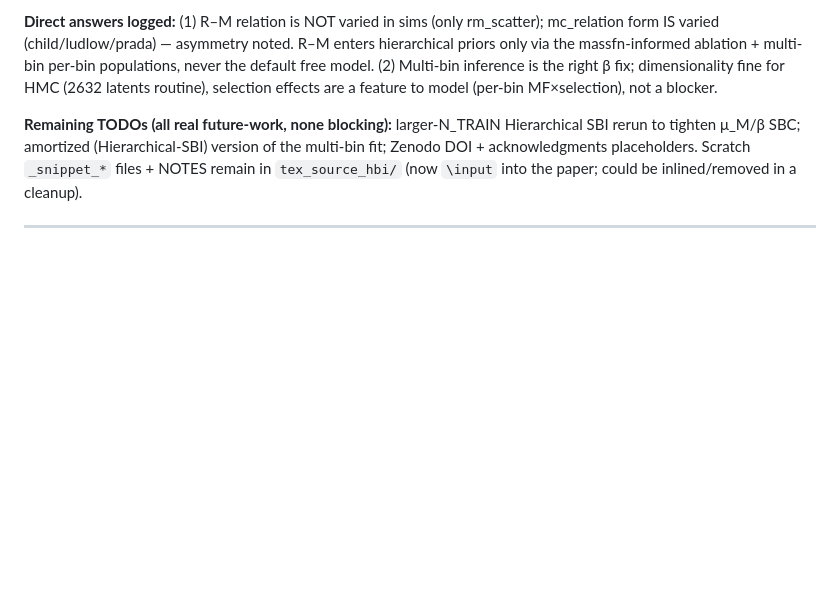
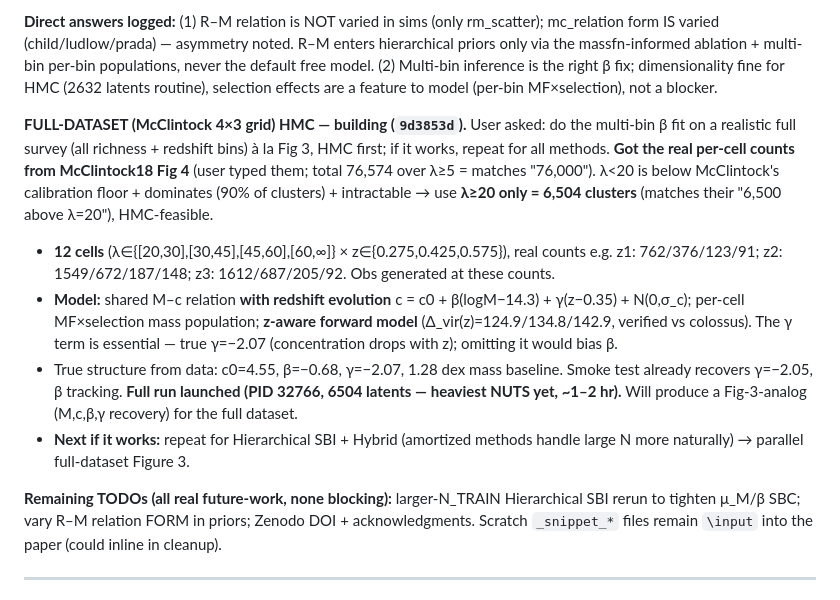
Before and after one commit to LSSTDESC/CL-SBI, a Markdown page: LAB_NOTEBOOK.md, the part around the change. Drawn GitHub-style; blank space fills up the shorter version.

Commit message:
Lab notebook: full-dataset McClintock 4x3 HMC design + real counts
Co-Authored-By: Claude Opus 4.8 <noreply@anthropic.com>

```diff
--- a/LAB_NOTEBOOK.md
+++ b/LAB_NOTEBOOK.md
@@ -99,10 +99,27 @@ massfn-informed ablation + multi-bin per-bin populations, never the default free
 inference is the right β fix; dimensionality fine for HMC (2632 latents routine), selection effects
 are a feature to model (per-bin MF×selection), not a blocker.
 
+**FULL-DATASET (McClintock 4×3 grid) HMC — building (`9d3853d`).** User asked: do the multi-bin β
+fit on a realistic full survey (all richness + redshift bins) à la Fig 3, HMC first; if it works,
+repeat for all methods. **Got the real per-cell counts from McClintock18 Fig 4** (user typed them;
+total 76,574 over λ≥5 = matches "76,000"). λ<20 is below McClintock's calibration floor + dominates
+(90% of clusters) + intractable → use **λ≥20 only = 6,504 clusters** (matches their "6,500 above
+λ=20"), HMC-feasible.
+- **12 cells** (λ∈{[20,30],[30,45],[45,60],[60,∞]} × z∈{0.275,0.425,0.575}), real counts e.g.
+  z1: 762/376/123/91; z2: 1549/672/187/148; z3: 1612/687/205/92. Obs generated at these counts.
+- **Model:** shared M–c relation **with redshift evolution** c = c0 + β(logM−14.3) + γ(z−0.35) + N(0,σ_c);
+  per-cell MF×selection mass population; **z-aware forward model** (Δ_vir(z)=124.9/134.8/142.9,
+  verified vs colossus). The γ term is essential — true γ=−2.07 (concentration drops with z); omitting
+  it would bias β.
+- True structure from data: c0=4.55, β=−0.68, γ=−2.07, 1.28 dex mass baseline. Smoke test already
+  recovers γ=−2.05, β tracking. **Full run launched (PID 32766, 6504 latents — heaviest NUTS yet,
+  ~1–2 hr).** Will produce a Fig-3-analog (M,c,β,γ recovery) for the full dataset.
+- **Next if it works:** repeat for Hierarchical SBI + Hybrid (amortized methods handle large N more
+  naturally) → parallel full-dataset Figure 3.
+
 **Remaining TODOs (all real future-work, none blocking):** larger-N_TRAIN Hierarchical SBI rerun to
-tighten μ_M/β SBC; amortized (Hierarchical-SBI) version of the multi-bin fit; Zenodo DOI +
-acknowledgments placeholders. Scratch `_snippet_*` files + NOTES remain in `tex_source_hbi/` (now
-`\input` into the paper; could be inlined/removed in a cleanup).
+tighten μ_M/β SBC; vary R–M relation FORM in priors; Zenodo DOI + acknowledgments. Scratch
+`_snippet_*` files remain `\input` into the paper (could inline in cleanup).
 
 ---
 
```
